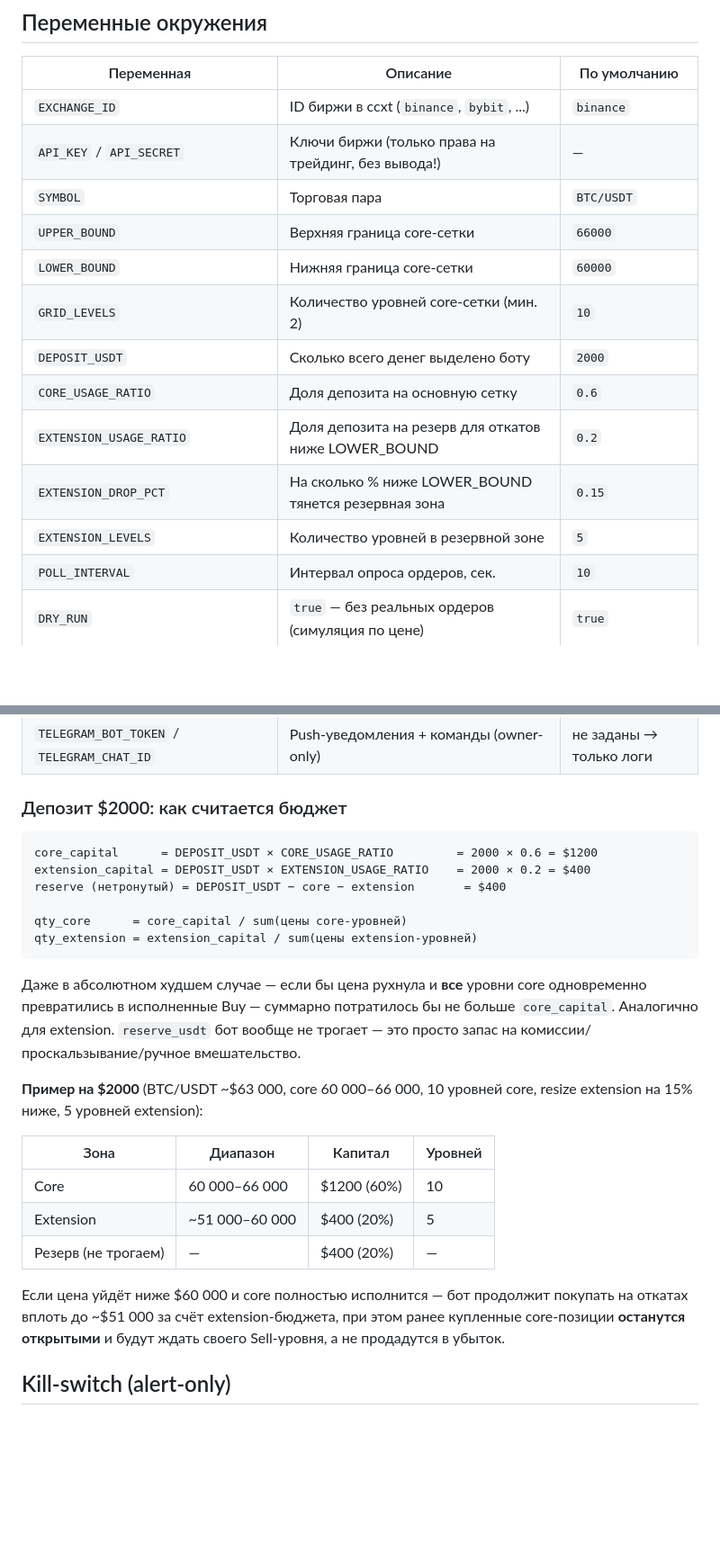
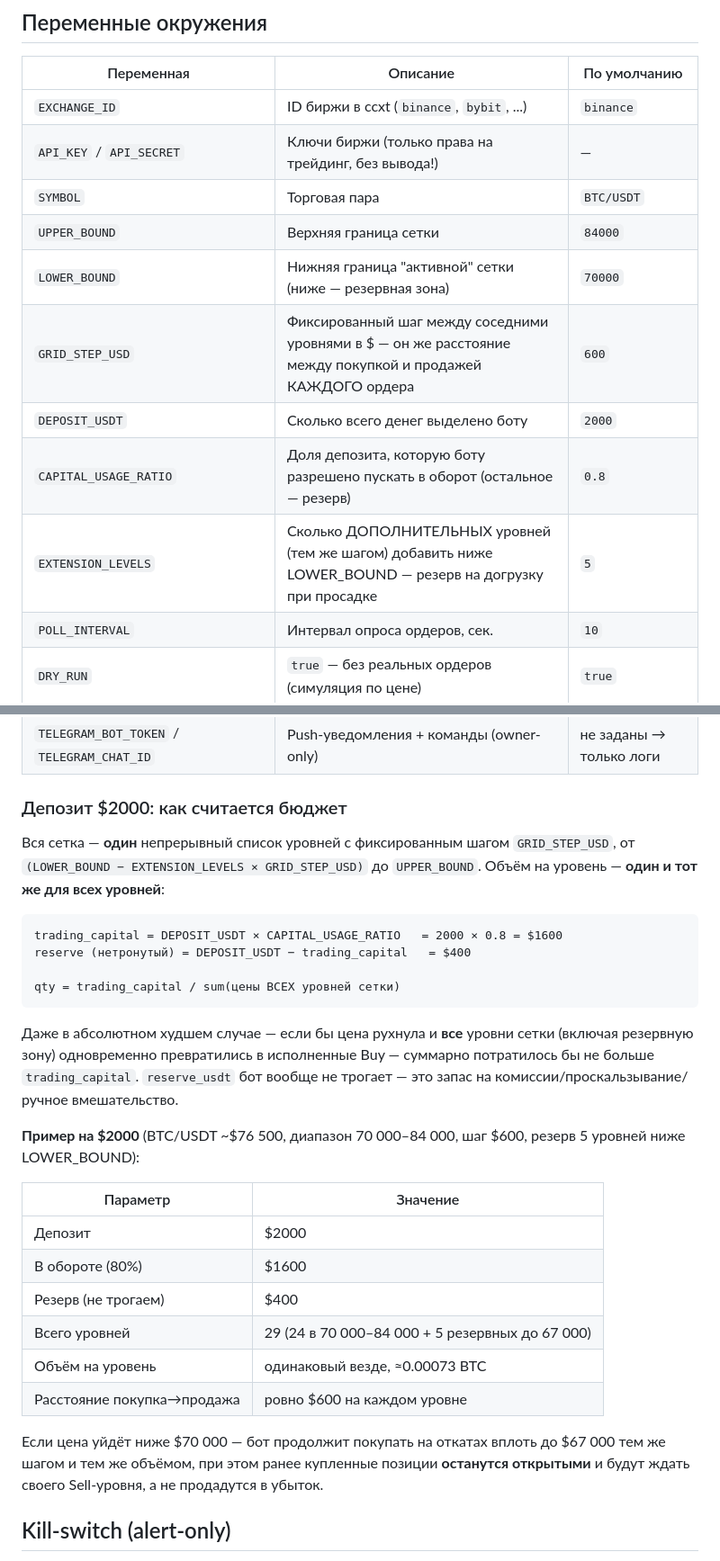
Before and after one commit to Gabox787/grid, a Markdown page: README.md, 2 parts joined by grey strips. Shown at 90% size. Rendered like a GitHub page; blank space fills up the shorter version.

````diff
--- a/README.md
+++ b/README.md
@@ -50,14 +50,12 @@ grid-bot/
 | `EXCHANGE_ID`              | ID биржи в ccxt (`binance`, `bybit`, ...)               | `binance`    |
 | `API_KEY` / `API_SECRET`   | Ключи биржи (только права на трейдинг, без вывода!)   | —            |
 | `SYMBOL`                   | Торговая пара                                           | `BTC/USDT`   |
-| `UPPER_BOUND`               | Верхняя граница core-сетки                            | `66000`      |
-| `LOWER_BOUND`               | Нижняя граница core-сетки                             | `60000`      |
-| `GRID_LEVELS`               | Количество уровней core-сетки (мин. 2)                | `10`         |
+| `UPPER_BOUND`               | Верхняя граница сетки                                 | `84000`      |
+| `LOWER_BOUND`               | Нижняя граница "активной" сетки (ниже — резервная зона) | `70000`    |
+| `GRID_STEP_USD`             | Фиксированный шаг между соседними уровнями в $ — он же расстояние между покупкой и продажей КАЖДОГО ордера | `600` |
 | `DEPOSIT_USDT`              | Сколько всего денег выделено боту                     | `2000`       |
-| `CORE_USAGE_RATIO`          | Доля депозита на основную сетку                       | `0.6`        |
-| `EXTENSION_USAGE_RATIO`     | Доля депозита на резерв для откатов ниже LOWER_BOUND  | `0.2`        |
-| `EXTENSION_DROP_PCT`        | На сколько % ниже LOWER_BOUND тянется резервная зона  | `0.15`       |
-| `EXTENSION_LEVELS`          | Количество уровней в резервной зоне                   | `5`          |
+| `CAPITAL_USAGE_RATIO`       | Доля депозита, которую боту разрешено пускать в оборот (остальное — резерв) | `0.8` |
+| `EXTENSION_LEVELS`          | Сколько ДОПОЛНИТЕЛЬНЫХ уровней (тем же шагом) добавить ниже LOWER_BOUND — резерв на догрузку при просадке | `5` |
 | `POLL_INTERVAL`             | Интервал опроса ордеров, сек.                          | `10`         |
 | `DRY_RUN`                   | `true` — без реальных ордеров (симуляция по цене)      | `true`       |
 | `PLACE_INITIAL_SELLS`       | Выставлять ли Sell-ордера при старте                  | `true`       |
@@ -68,33 +66,39 @@ grid-bot/
 
 ### Депозит $2000: как считается бюджет
 
+Вся сетка — **один** непрерывный список уровней с фиксированным шагом
+`GRID_STEP_USD`, от `(LOWER_BOUND − EXTENSION_LEVELS × GRID_STEP_USD)` до
+`UPPER_BOUND`. Объём на уровень — **один и тот же для всех уровней**:
+
 ```
-core_capital      = DEPOSIT_USDT × CORE_USAGE_RATIO         = 2000 × 0.6 = $1200
-extension_capital = DEPOSIT_USDT × EXTENSION_USAGE_RATIO    = 2000 × 0.2 = $400
-reserve (нетронутый) = DEPOSIT_USDT − core − extension       = $400
+trading_capital = DEPOSIT_USDT × CAPITAL_USAGE_RATIO   = 2000 × 0.8 = $1600
+reserve (нетронутый) = DEPOSIT_USDT − trading_capital   = $400
 
-qty_core      = core_capital / sum(цены core-уровней)
-qty_extension = extension_capital / sum(цены extension-уровней)
+qty = trading_capital / sum(цены ВСЕХ уровней сетки)
 ```
 
-Даже в абсолютном худшем случае — если бы цена рухнула и **все** уровни core
-одновременно превратились в исполненные Buy — суммарно потратилось бы не
-больше `core_capital`. Аналогично для extension. `reserve_usdt` бот вообще
-не трогает — это просто запас на комиссии/проскальзывание/ручное вмешательство.
+Даже в абсолютном худшем случае — если бы цена рухнула и **все** уровни
+сетки (включая резервную зону) одновременно превратились в исполненные
+Buy — суммарно потратилось бы не больше `trading_capital`. `reserve_usdt`
+бот вообще не трогает — это запас на комиссии/проскальзывание/ручное
+вмешательство.
 
-**Пример на $2000** (BTC/USDT ~$63 000, core 60 000–66 000, 10 уровней core,
-resize extension на 15% ниже, 5 уровней extension):
+**Пример на $2000** (BTC/USDT ~$76 500, диапазон 70 000–84 000, шаг $600,
+резерв 5 уровней ниже LOWER_BOUND):
 
-| Зона | Диапазон | Капитал | Уровней |
-|---|---|---|---|
-| Core | 60 000–66 000 | $1200 (60%) | 10 |
-| Extension | ~51 000–60 000 | $400 (20%) | 5 |
-| Резерв (не трогаем) | — | $400 (20%) | — |
+| Параметр | Значение |
+|---|---|
+| Депозит | $2000 |
+| В обороте (80%) | $1600 |
+| Резерв (не трогаем) | $400 |
+| Всего уровней | 29 (24 в 70 000–84 000 + 5 резервных до 67 000) |
+| Объём на уровень | одинаковый везде, ≈0.00073 BTC |
+| Расстояние покупка→продажа | ровно $600 на каждом уровне |
 
-Если цена уйдёт ниже $60 000 и core полностью исполнится — бот продолжит
-покупать на откатах вплоть до ~$51 000 за счёт extension-бюджета, при этом
-ранее купленные core-позиции **останутся открытыми** и будут ждать своего
-Sell-уровня, а не продадутся в убыток.
+Если цена уйдёт ниже $70 000 — бот продолжит покупать на откатах вплоть до
+$67 000 тем же шагом и тем же объёмом, при этом ранее купленные позиции
+**останутся открытыми** и будут ждать своего Sell-уровня, а не продадутся
+в убыток.
 
 ## Kill-switch (alert-only)
 
````
Also changed, not shown: other parts of README.md (+1 -1 lines).
